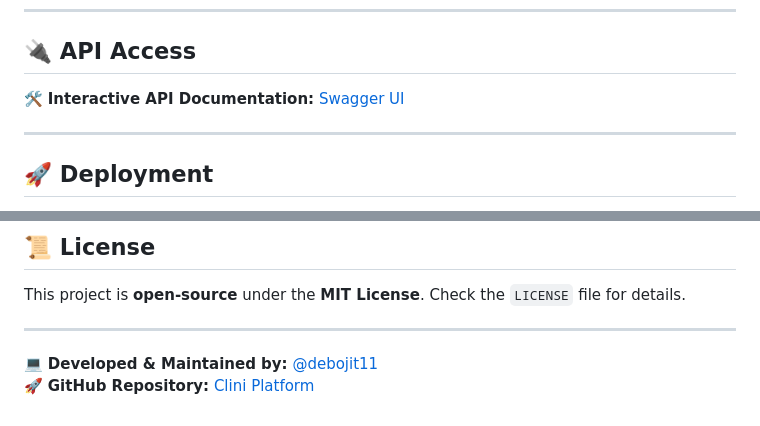
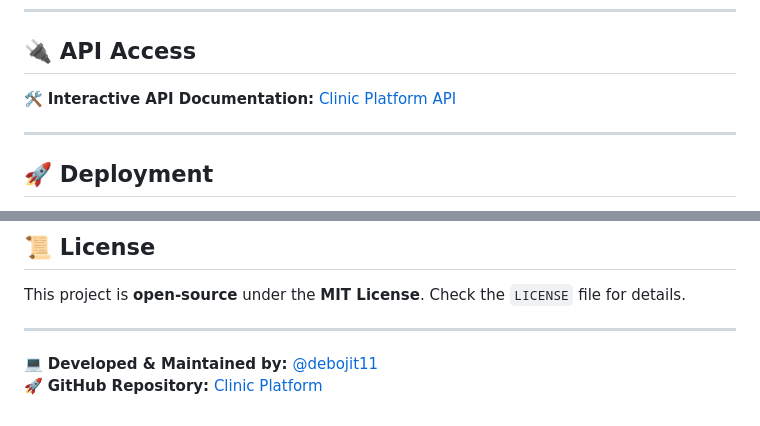
Before and after one commit to debojit11/Clinic_platform, a Markdown page: README.md, 2 parts joined by grey strips. Drawn GitHub-style.

```diff
--- a/README.md
+++ b/README.md
@@ -76,7 +76,7 @@ python manage.py runserver
 
 ## 🔌 API Access
 
-🛠️ **Interactive API Documentation:** [Swagger UI](https://clinic-platform.up.railway.app/api/docs/)
+🛠️ **Interactive API Documentation:** [Clinic Platform API](https://clinic-platform.up.railway.app/api/docs/)
 
 ---
 
@@ -114,4 +114,4 @@ This project is **open-source** under the **MIT License**. Check the `LICENSE` f
 ---
 
 💻 **Developed & Maintained by:** [@debojit11](https://github.com/debojit11)
-🚀 **GitHub Repository:** [Clini Platform](https://github.com/debojit11/Clinic360_platform)
+🚀 **GitHub Repository:** [Clinic Platform](https://github.com/debojit11/Clinic360_platform)
```
